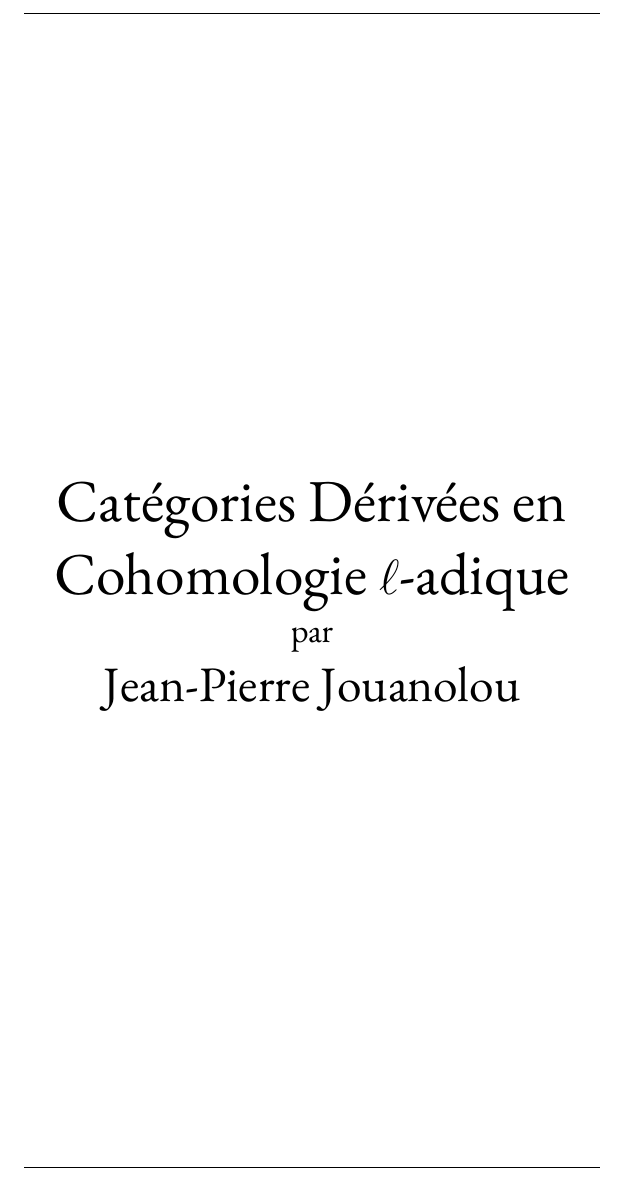
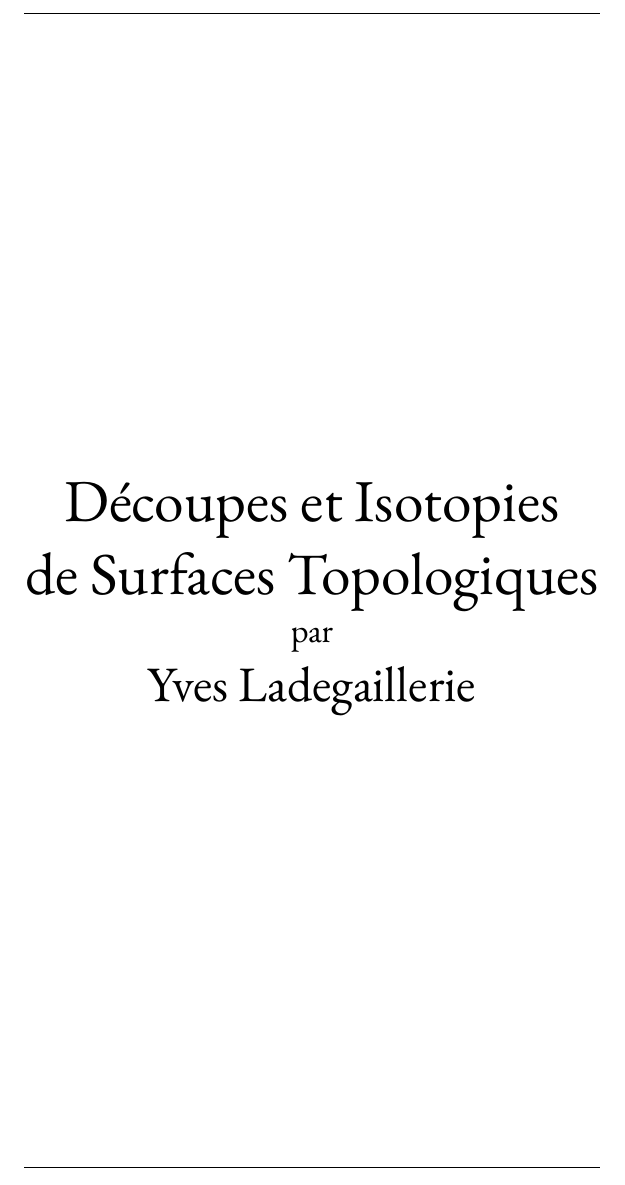
Before and after one commit to gmateocarmona/decoupes-et-isotopies-de-surfaces-topologiques, a LaTeX thesis (main.tex): part of page 1 of 10, cut at the place of the change. Compiled offline with XeLaTeX.

Commit message:
Update main.tex

```diff
--- a/main.tex
+++ b/main.tex
@@ -37,11 +37,10 @@
     filecolor=[RGB]{61,82,62},
     urlcolor=[RGB]{61,82,62},
     citecolor=[RGB]{61,82,62},
-    pdftitle={Jean-Pierre Jouanolou. Catégories Dérivées en Cohomologie l-adique. Faculté des sciences de Paris, 1969. Français.},
-    pdfauthor={Jean-Pierre Jouanolou},
+    pdftitle={[Author name]. [Title of the document]. [Brief description]. [Publication status]. [Date]. Transcription by [transcriber(s) and affiliation]. [Version status], [month year].},
+    pdfauthor={[Author name]},
     pdflang={fr}
 }
-
 \usepackage{bookmark}
     %\usepackage{csquotes}
     \usepackage{etoc}
@@ -119,100 +118,17 @@
 
 %%%%%%%%%%%%%%%%%%%%%%%%%%%%%%%%%%%%%%%%%%%%%%
 
-
-\newcommand*\isommap{%
-  \xlongrightarrow{\raisebox{-0.2 em}{\smash{\ensuremath{\sim}}}}%
-}
-\newcommand{\isomlong}{\isommap}
-
- \newcommand{\cHom}{\mathrel{\mathscr{H}\mkern-2mu\text{\upshape om}}}
- \newcommand{\cTor}{\mathrel{\mathscr{T}\mkern-2mu\text{\upshape or}}}
- \newcommand{\cExt}{\mathrel{\mathscr{E}\mkern-2mu\text{\upshape xt}}}
-
-   \DeclareMathOperator{\D}{D}
-    \DeclareMathOperator{\K}{K}
-    \DeclareMathOperator{\Ld}{\mathrel{L}}
-    \DeclareMathOperator{\Rd}{\mathrel{R}}
-    \DeclareMathOperator{\Hom}{Hom}
-    \DeclareMathOperator*{\bHom}{\mathnormal{\mathbf{Hom}}}
-    \DeclareMathOperator*{\bRd}{\mathrm{\mathbf{R}}}
-    \DeclareMathOperator*{\bLd}{\mathrm{\mathbf{L}}}
-    \DeclareMathOperator{\bH}{\mathbf{H}}
-    \DeclareMathOperator{\id}{id}
-    \DeclareMathOperator{\Tr}{Tr}
-    \DeclareMathOperator{\fscn}{fscn}
-    \DeclareMathOperator{\fsct}{fsct}
-    \DeclareMathOperator{\fsc}{fsc}
-    \DeclareMathOperator{\rang}{rang}
-    \DeclareMathOperator{\Elc}{Elc}
-    \DeclareMathOperator{\Res}{Res}
-    \DeclareMathOperator{\adt}{adt}
-    \DeclareMathOperator{\adn}{adn}
-    \DeclareMathOperator{\pt}{pt}
-    \DeclareMathOperator{\grs}{grs}
-    \DeclareMathOperator{\modn}{modn}
-    \DeclareMathOperator{\parf}{parf}
-    \DeclareMathOperator{\coh}{coh}
-    \DeclareMathOperator{\tr}{tr}
-    \DeclareMathOperator{\ad}{ad}
-    \DeclareMathOperator{\dimtops}{dimtops}
-    \DeclareMathOperator{\ql}{ql}
-    \DeclareMathOperator{\fl}{fl}
-    \DeclareMathOperator{\pre}{pre}
-    \DeclareMathOperator{\prefsc}{prefsc}
-    \DeclareMathOperator{\TC}{TC}
-    \DeclareMathOperator{\TJ}{TJ}
-    \DeclareMathOperator{\can}{can}
-    \DeclareMathOperator{\Pro}{Pro}
-    \DeclareMathOperator{\Ass}{Ass}
-    \DeclareMathOperator{\Spec}{Spec}
-    \DeclareMathOperator{\Gal}{Gal}
-    \DeclareMathOperator{\Ext}{Ext}
-    \DeclareMathOperator{\Mod}{Mod}
-    \DeclareMathOperator{\Ker}{Ker}
-    \DeclareMathOperator{\Coker}{Coker}
-    \DeclareMathOperator{\gr}{gr}
-    \DeclareMathOperator{\Kt}{Kt}
-    \DeclareMathOperator{\B}{B}
-    \DeclareMathOperator{\Ens}{Ens}
-    \DeclareMathOperator{\Tor}{Tor}
-
-
-	% arrows
-	 \newcommand{\isom}{\simeq}
-	\newcommand{\xto}{\xrightarrow}
-	\renewcommand{\to}{\longrightarrow}
-	\def\rinto{\HorizontalMap\rthooka-\empty-\rhla}
-	\def\linto{\HorizontalMap\lhla-\empty-\lthooka}
-	\def\dinto{\VerticalMap\dthookb|\empty|\dhla}
-	\def\uinto{\VerticalMap\uhla|\empty|\uthookb}
-
-	% categories
-	\def\cC{{\cal C}}
-	\def\cF{{\cal F}}
-	\def\cG{{\cal G}}
-	\def\cH{{\cal H}}
-	\def\cU{{\cal U}}
-
 	% symbols
 	\renewcommand{\emptyset}{\varnothing}
 	\renewcommand{\phi}{\varphi}
-	\newcommand{\und}{\underline}
+	\newcommand{\isom}{\simeq}
+	\newcommand*\isommap{\xlongrightarrow{\sim}}
 
-	% environments
-	\theoremstyle{plain}
-		\newtheorem{lemma}{Lemma}[section]
-		\newtheorem{corollary}[lemma]{Corollary}
-		\newtheorem{proposition}[lemma]{Proposition}
-		\newtheorem{theorem}[lemma]{Theorem}
-		\newtheorem*{theorem*}{Theorem}
-		\newtheorem*{corollary*}{Corollary}
-		\newtheorem{conjecture}{Conjecture}
-	\theoremstyle{definition}
-		\newtheorem{definition}[lemma]{Definition}
-		\newtheorem{example}[lemma]{Example}
-		\newtheorem{remark}[lemma]{Remark}
-		\newtheorem{construction}[lemma]{Construction}
+    \DeclareMathOperator{\Kt}{Kt}
+
+	\newcommand*\isomlong{%
+	  \xlongrightarrow{\raisebox{-0.2 em}{\smash{\ensuremath{\sim}}}}%
+	}
 
 %%%%%%%%%%%%%%%%%%%%%%%%%%%%%%%%%%%%%%%%%%%%%%
 
@@ -238,13 +154,13 @@
 \noindent\makebox[\linewidth]{\rule{4in}{0.01in}}
 \vspace*{\fill}
 \begin{center}
-    {\Huge Catégories Dérivées en} \\
+    {\Huge Découpes et Isotopies} \\
     \vspace{0.5em}
-    {\Huge Cohomologie $\ell$-adique} \\
+    {\Huge de Surfaces Topologiques} \\
     \vspace{0.5em}
     {\Large par} \\
     \vspace{0.5em}
-    {\huge Jean-Pierre Jouanolou}
+    {\huge Yves Ladegaillerie}
 \end{center}
 \vspace*{\fill}
 \noindent\makebox[\linewidth]{\rule{4in}{0.01in}}
```
Also changed, not shown: main.tex (9 more changed lines).
